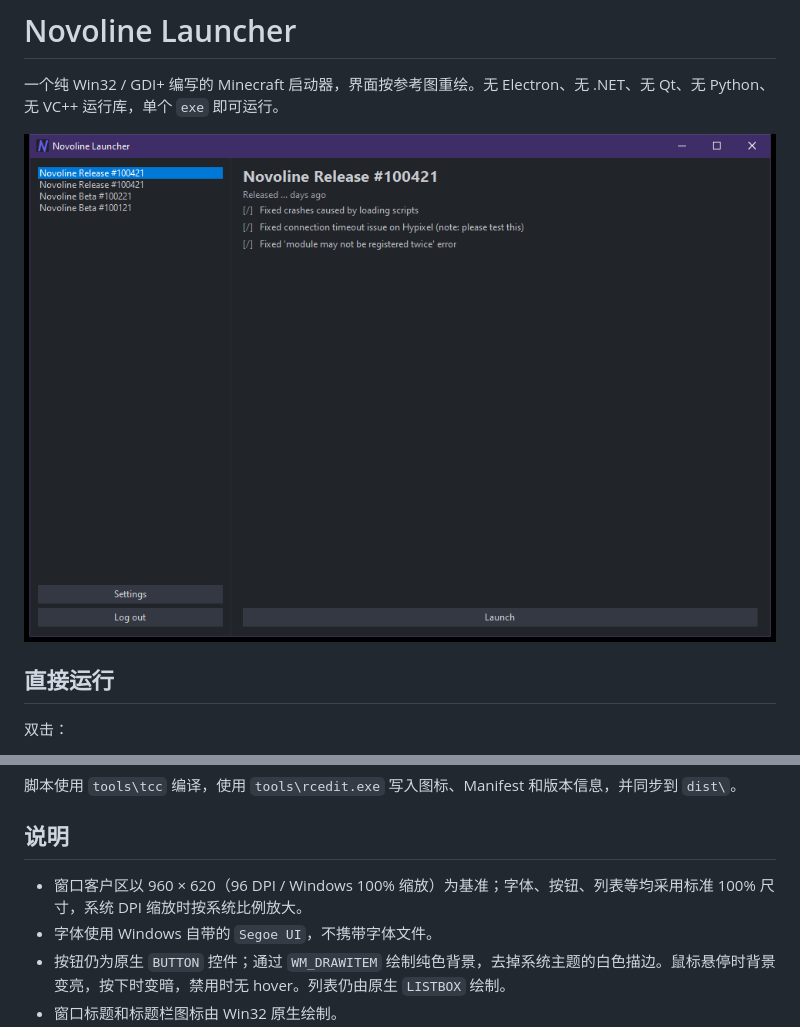
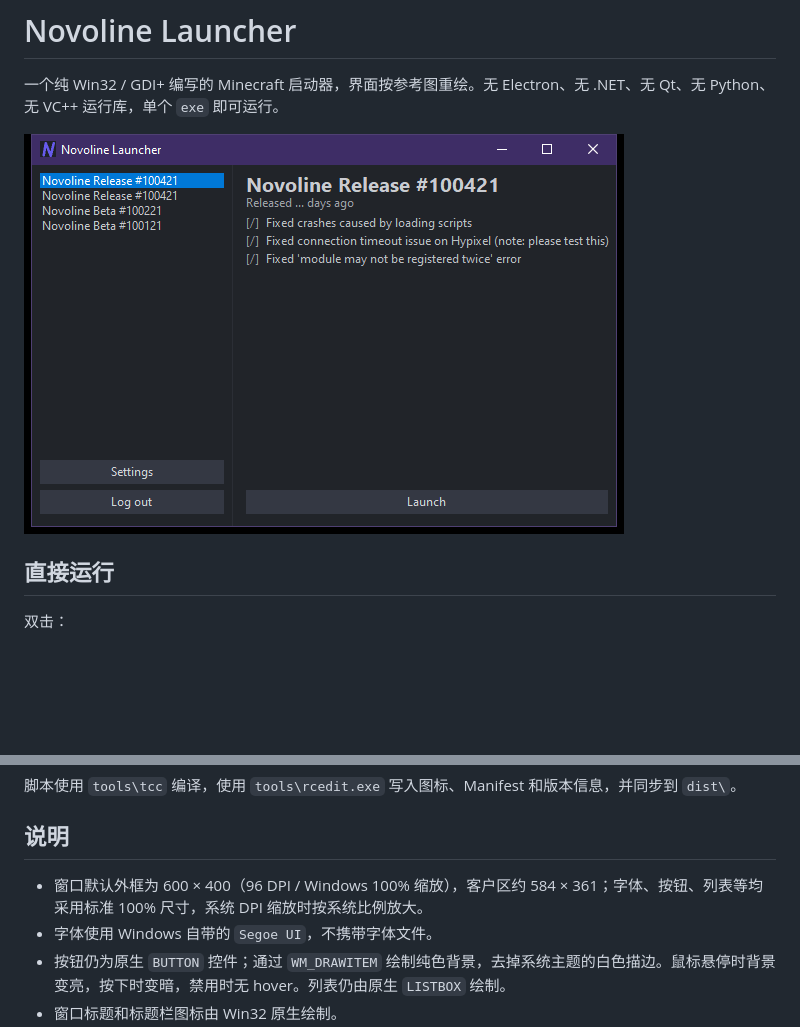
Before and after one commit to M1CK3Y0908/novoline-rat-launcher, a Markdown page: README.md, 2 parts joined by grey strips. GitHub-like rendering; pictures changed too: assets/preview.png; blank space fills up the shorter version.

```diff
--- a/README.md
+++ b/README.md
@@ -74,7 +74,7 @@ powershell -NoProfile -ExecutionPolicy Bypass -File .\build.ps1
 
 ## 说明
 
-- 窗口客户区以 960 × 620（96 DPI / Windows 100% 缩放）为基准；字体、按钮、列表等均采用标准 100% 尺寸，系统 DPI 缩放时按系统比例放大。
+- 窗口默认外框为 600 × 400（96 DPI / Windows 100% 缩放），客户区约 584 × 361；字体、按钮、列表等均采用标准 100% 尺寸，系统 DPI 缩放时按系统比例放大。
 - 字体使用 Windows 自带的 `Segoe UI`，不携带字体文件。
 - 按钮仍为原生 `BUTTON` 控件；通过 `WM_DRAWITEM` 绘制纯色背景，去掉系统主题的白色描边。鼠标悬停时背景变亮，按下时变暗，禁用时无 hover。列表仍由原生 `LISTBOX` 绘制。
 - 窗口标题和标题栏图标由 Win32 原生绘制。
```
Also changed, not shown: 3 other files.
